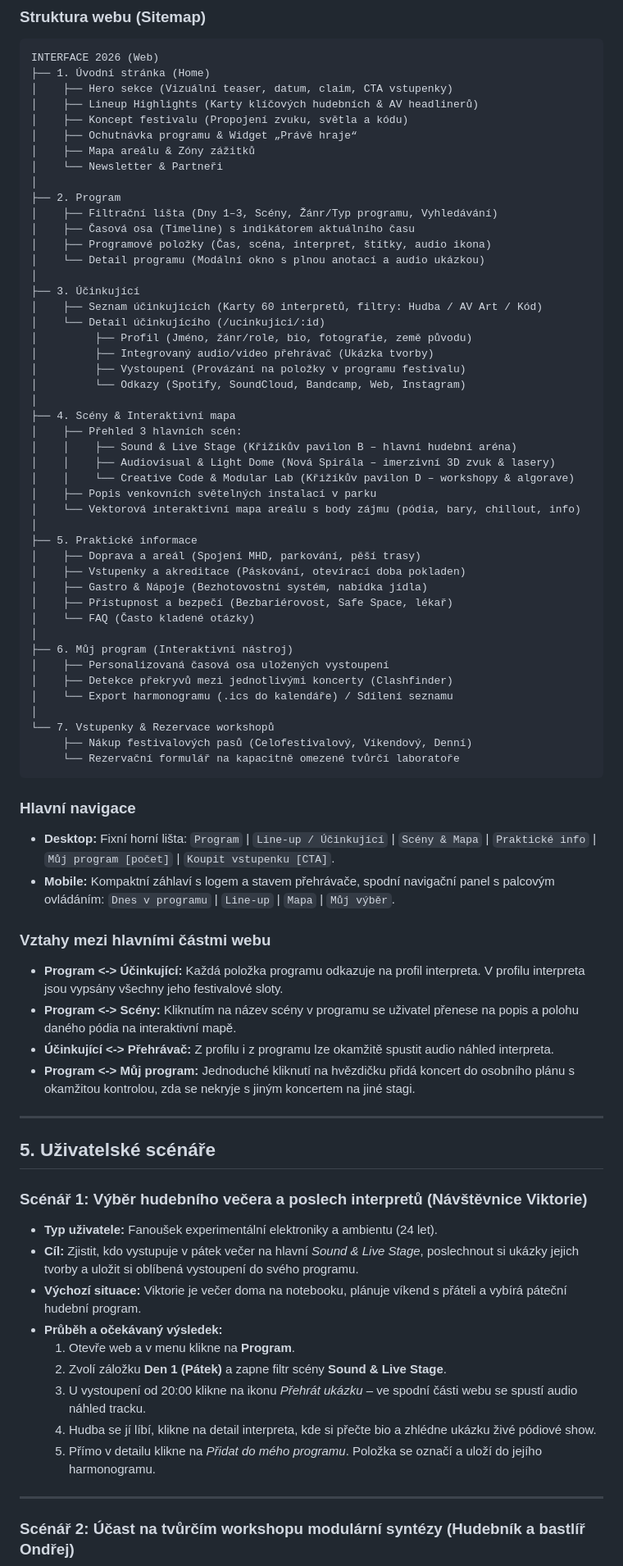
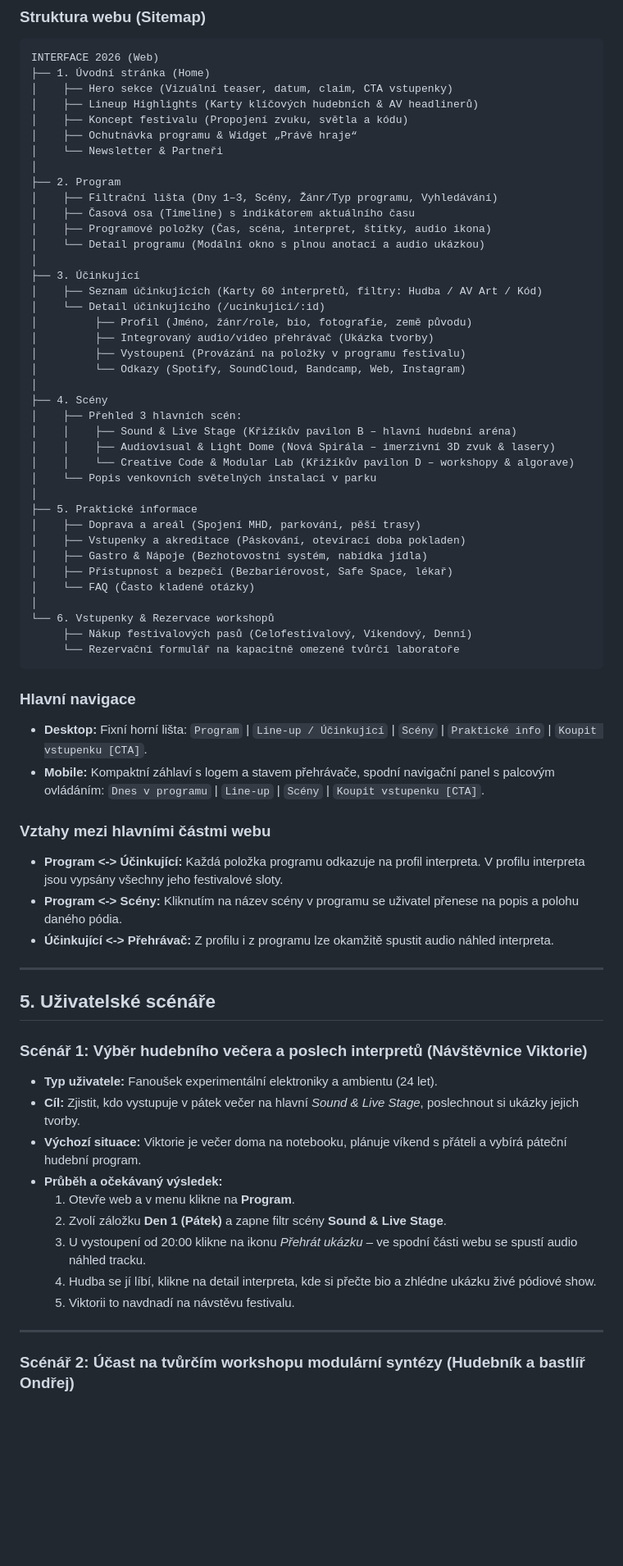
Before and after one commit to Fillaoill/WebDesignProjekt, a Markdown page: project-specification.md, the part around one of its changes. Shown at 82% size. Drawn GitHub-style; blank space fills up the shorter version.

Commit message:
Refine project specification for festival details
Updated festival date range and website purpose descriptions for clarity. Adjusted user scenario details for improved navigation instructions.

````diff
--- a/project-specification.md
+++ b/project-specification.md
@@ -75,7 +72,6 @@ INTERFACE 2026 (Web)
 │    ├── Lineup Highlights (Karty klíčových hudebních & AV headlinerů)
 │    ├── Koncept festivalu (Propojení zvuku, světla a kódu)
 │    ├── Ochutnávka programu & Widget „Právě hraje“
-│    ├── Mapa areálu & Zóny zážitků
 │    └── Newsletter & Partneři
 │
 ├── 2. Program
@@ -92,13 +88,12 @@ INTERFACE 2026 (Web)
 │         ├── Vystoupení (Provázání na položky v programu festivalu)
 │         └── Odkazy (Spotify, SoundCloud, Bandcamp, Web, Instagram)
 │
-├── 4. Scény & Interaktivní mapa
+├── 4. Scény
 │    ├── Přehled 3 hlavních scén:
 │    │    ├── Sound & Live Stage (Křižíkův pavilon B – hlavní hudební aréna)
 │    │    ├── Audiovisual & Light Dome (Nová Spirála – imerzivní 3D zvuk & lasery)
 │    │    └── Creative Code & Modular Lab (Křižíkův pavilon D – workshopy & algorave)
-│    ├── Popis venkovních světelných instalací v parku
-│    └── Vektorová interaktivní mapa areálu s body zájmu (pódia, bary, chillout, info)
+│    └── Popis venkovních světelných instalací v parku
 │
 ├── 5. Praktické informace
 │    ├── Doprava a areál (Spojení MHD, parkování, pěší trasy)
@@ -107,25 +102,19 @@ INTERFACE 2026 (Web)
 │    ├── Přístupnost a bezpečí (Bezbariérovost, Safe Space, lékař)
 │    └── FAQ (Často kladené otázky)
 │
-├── 6. Můj program (Interaktivní nástroj)
-│    ├── Personalizovaná časová osa uložených vystoupení
-│    ├── Detekce překryvů mezi jednotlivými koncerty (Clashfinder)
-│    └── Export harmonogramu (.ics do kalendáře) / Sdílení seznamu
-│
-└── 7. Vstupenky & Rezervace workshopů
+└── 6. Vstupenky & Rezervace workshopů
      ├── Nákup festivalových pasů (Celofestivalový, Víkendový, Denní)
      └── Rezervační formulář na kapacitně omezené tvůrčí laboratoře
 ```
 
 ### Hlavní navigace
-* **Desktop:** Fixní horní lišta: `Program` | `Line-up / Účinkující` | `Scény & Mapa` | `Praktické info` | `Můj program [počet]` | `Koupit vstupenku [CTA]`.
-* **Mobile:** Kompaktní záhlaví s logem a stavem přehrávače, spodní navigační panel s palcovým ovládáním: `Dnes v programu` | `Line-up` | `Mapa` | `Můj výběr`.
+* **Desktop:** Fixní horní lišta: `Program` | `Line-up / Účinkující` | `Scény` | `Praktické info` | `Koupit vstupenku [CTA]`.
+* **Mobile:** Kompaktní záhlaví s logem a stavem přehrávače, spodní navigační panel s palcovým ovládáním: `Dnes v programu` | `Line-up` | `Scény` | `Koupit vstupenku [CTA]`.
 
 ### Vztahy mezi hlavními částmi webu
 * **Program <-> Účinkující:** Každá položka programu odkazuje na profil interpreta. V profilu interpreta jsou vypsány všechny jeho festivalové sloty.
-* **Program <-> Scény:** Kliknutím na název scény v programu se uživatel přenese na popis a polohu daného pódia na interaktivní mapě.
+* **Program <-> Scény:** Kliknutím na název scény v programu se uživatel přenese na popis a polohu daného pódia.
 * **Účinkující <-> Přehrávač:** Z profilu i z programu lze okamžitě spustit audio náhled interpreta.
-* **Program <-> Můj program:** Jednoduché kliknutí na hvězdičku přidá koncert do osobního plánu s okamžitou kontrolou, zda se nekryje s jiným koncertem na jiné stagi.
 
 ---
 
@@ -133,14 +122,14 @@ INTERFACE 2026 (Web)
 
 ### Scénář 1: Výběr hudebního večera a poslech interpretů (Návštěvnice Viktorie)
 * **Typ uživatele:** Fanoušek experimentální elektroniky a ambientu (24 let).
-* **Cíl:** Zjistit, kdo vystupuje v pátek večer na hlavní *Sound & Live Stage*, poslechnout si ukázky jejich tvorby a uložit si oblíbená vystoupení do svého programu.
+* **Cíl:** Zjistit, kdo vystupuje v pátek večer na hlavní *Sound & Live Stage*, poslechnout si ukázky jejich tvorby.
 * **Výchozí situace:** Viktorie je večer doma na notebooku, plánuje víkend s přáteli a vybírá páteční hudební program.
 * **Průběh a očekávaný výsledek:**
   1. Otevře web a v menu klikne na **Program**.
   2. Zvolí záložku **Den 1 (Pátek)** a zapne filtr scény **Sound & Live Stage**.
   3. U vystoupení od 20:00 klikne na ikonu *Přehrát ukázku* – ve spodní části webu se spustí audio náhled tracku.
   4. Hudba se jí líbí, klikne na detail interpreta, kde si přečte bio a zhlédne ukázku živé pódiové show.
-  5. Přímo v detailu klikne na *Přidat do mého programu*. Položka se označí a uloží do jejího harmonogramu.
+  5. Viktorii to navdnadí na návstěvu festivalu.
 
 ---
 
````
Also changed, not shown: other parts of project-specification.md (+7 -10 lines).
